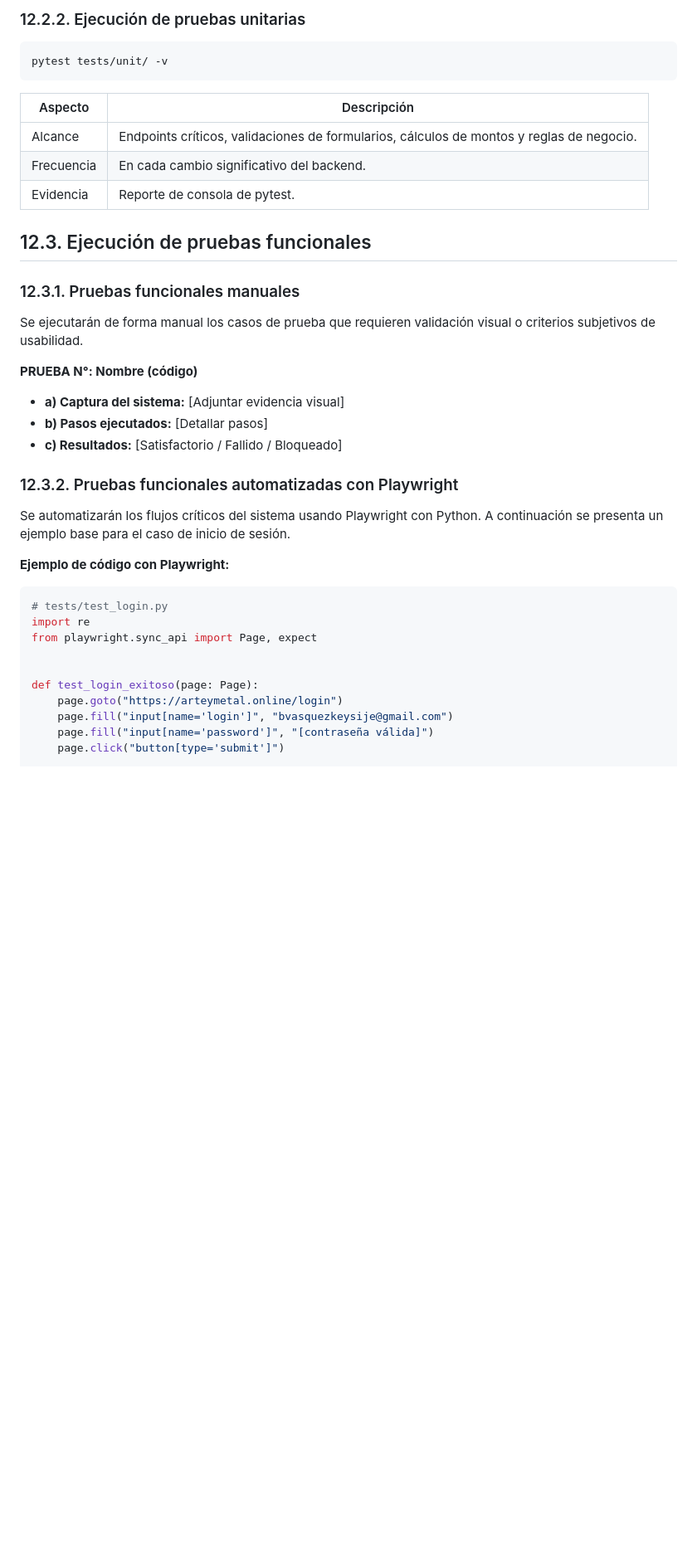
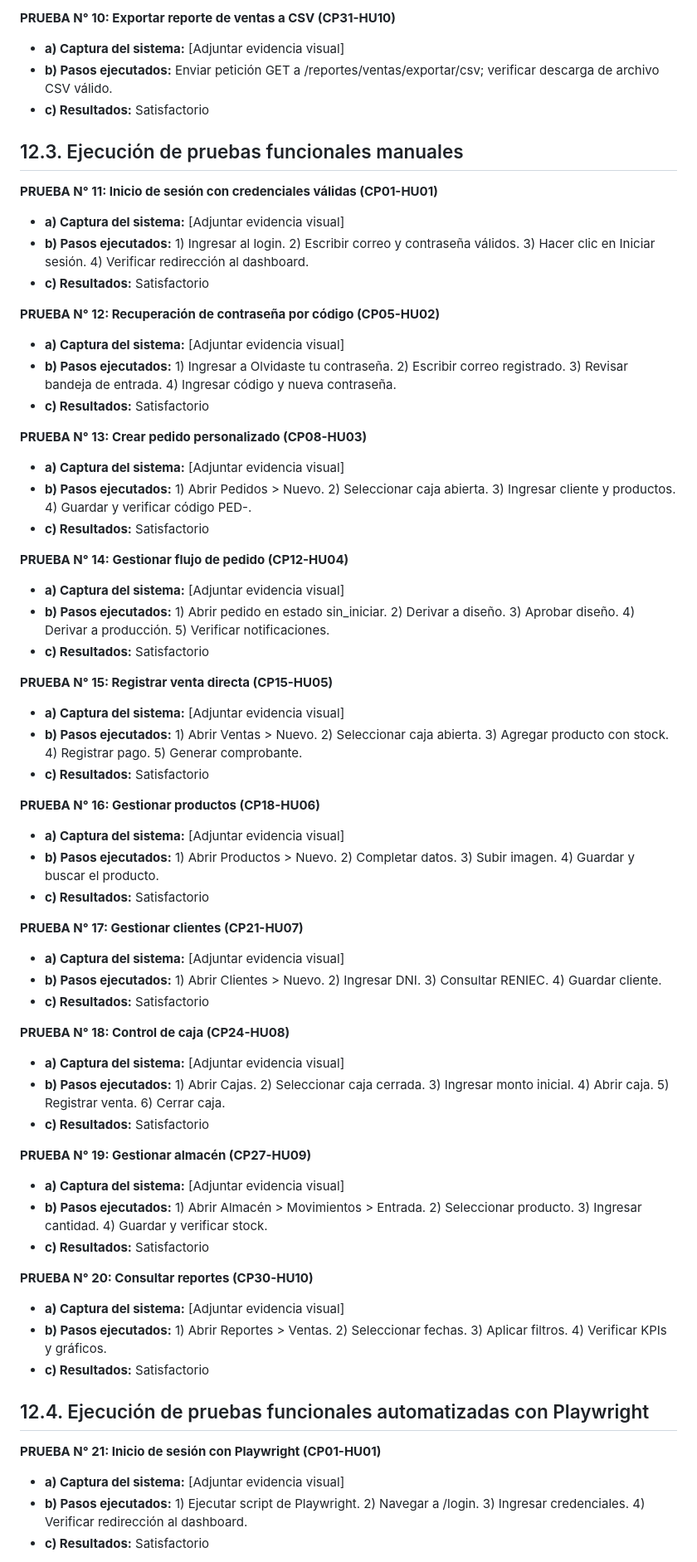
Before and after one commit to bvasquezkeysije/ARTEYMELTAL, a Markdown page: PAF/Parte 12 -EJECUCIÓN DE PRUEBAS.md, the part around one of its changes. Shown at 83% size. Rendered like a GitHub page; blank space fills up the shorter version.

````diff
--- a/PAF/Parte 12 -EJECUCIÓN DE PRUEBAS.md
+++ b/PAF/Parte 12 -EJECUCIÓN DE PRUEBAS.md
@@ -76,43 +66,65 @@ def test_login_con_credenciales_invalidas():
 
-### 12.2.2. Ejecución de pruebas unitarias
+**PRUEBA N° 10: Exportar reporte de ventas a CSV (CP31-HU10)**
+- **a) Captura del sistema:** [Adjuntar evidencia visual]
+- **b) Pasos ejecutados:** Enviar petición GET a /reportes/ventas/exportar/csv; verificar descarga de archivo CSV válido.
+- **c) Resultados:** Satisfactorio
 
-```bash
-pytest tests/unit/ -v
-```
+## 12.3. Ejecución de pruebas funcionales manuales
 
-| Aspecto | Descripción |
-| --- | --- |
-| Alcance | Endpoints críticos, validaciones de formularios, cálculos de montos y reglas de negocio. |
-| Frecuencia | En cada cambio significativo del backend. |
-| Evidencia | Reporte de consola de pytest. |
+**PRUEBA N° 11: Inicio de sesión con credenciales válidas (CP01-HU01)**
+- **a) Captura del sistema:** [Adjuntar evidencia visual]
+- **b) Pasos ejecutados:** 1) Ingresar al login. 2) Escribir correo y contraseña válidos. 3) Hacer clic en Iniciar sesión. 4) Verificar redirección al dashboard.
+- **c) Resultados:** Satisfactorio
 
-## 12.3. Ejecución de pruebas funcionales
+**PRUEBA N° 12: Recuperación de contraseña por código (CP05-HU02)**
+- **a) Captura del sistema:** [Adjuntar evidencia visual]
+- **b) Pasos ejecutados:** 1) Ingresar a Olvidaste tu contraseña. 2) Escribir correo registrado. 3) Revisar bandeja de entrada. 4) Ingresar código y nueva contraseña.
+- **c) Resultados:** Satisfactorio
 
-### 12.3.1. Pruebas funcionales manuales
+**PRUEBA N° 13: Crear pedido personalizado (CP08-HU03)**
+- **a) Captura del sistema:** [Adjuntar evidencia visual]
+- **b) Pasos ejecutados:** 1) Abrir Pedidos > Nuevo. 2) Seleccionar caja abierta. 3) Ingresar cliente y productos. 4) Guardar y verificar código PED-.
+- **c) Resultados:** Satisfactorio
 
-Se ejecutarán de forma manual los casos de prueba que requieren validación visual o criterios subjetivos de usabilidad.
+**PRUEBA N° 14: Gestionar flujo de pedido (CP12-HU04)**
+- **a) Captura del sistema:** [Adjuntar evidencia visual]
+- **b) Pasos ejecutados:** 1) Abrir pedido en estado sin_iniciar. 2) Derivar a diseño. 3) Aprobar diseño. 4) Derivar a producción. 5) Verificar notificaciones.
+- **c) Resultados:** Satisfactorio
 
-**PRUEBA N°: Nombre (código)**
+**PRUEBA N° 15: Registrar venta directa (CP15-HU05)**
+- **a) Captura del sistema:** [Adjuntar evidencia visual]
+- **b) Pasos ejecutados:** 1) Abrir Ventas > Nuevo. 2) Seleccionar caja abierta. 3) Agregar producto con stock. 4) Registrar pago. 5) Generar comprobante.
+- **c) Resultados:** Satisfactorio
 
+**PRUEBA N° 16: Gestionar productos (CP18-HU06)**
 - **a) Captura del sistema:** [Adjuntar evidencia visual]
-- **b) Pasos ejecutados:** [Detallar pasos]
-- **c) Resultados:** [Satisfactorio / Fallido / Bloqueado]
+- **b) Pasos ejecutados:** 1) Abrir Productos > Nuevo. 2) Completar datos. 3) Subir imagen. 4) Guardar y buscar el producto.
+- **c) Resultados:** Satisfactorio
 
-### 12.3.2. Pruebas funcionales automatizadas con Playwright
+**PRUEBA N° 17: Gestionar clientes (CP21-HU07)**
+- **a) Captura del sistema:** [Adjuntar evidencia visual]
+- **b) Pasos ejecutados:** 1) Abrir Clientes > Nuevo. 2) Ingresar DNI. 3) Consultar RENIEC. 4) Guardar cliente.
+- **c) Resultados:** Satisfactorio
 
-Se automatizarán los flujos críticos del sistema usando Playwright con Python. A continuación se presenta un ejemplo base para el caso de inicio de sesión.
+**PRUEBA N° 18: Control de caja (CP24-HU08)**
+- **a) Captura del sistema:** [Adjuntar evidencia visual]
+- **b) Pasos ejecutados:** 1) Abrir Cajas. 2) Seleccionar caja cerrada. 3) Ingresar monto inicial. 4) Abrir caja. 5) Registrar venta. 6) Cerrar caja.
+- **c) Resultados:** Satisfactorio
 
-**Ejemplo de código con Playwright:**
+**PRUEBA N° 19: Gestionar almacén (CP27-HU09)**
+- **a) Captura del sistema:** [Adjuntar evidencia visual]
+- **b) Pasos ejecutados:** 1) Abrir Almacén > Movimientos > Entrada. 2) Seleccionar producto. 3) Ingresar cantidad. 4) Guardar y verificar stock.
+- **c) Resultados:** Satisfactorio
 
-```python
-# tests/test_login.py
-import re
-from playwright.sync_api import Page, expect
+**PRUEBA N° 20: Consultar reportes (CP30-HU10)**
+- **a) Captura del sistema:** [Adjuntar evidencia visual]
+- **b) Pasos ejecutados:** 1) Abrir Reportes > Ventas. 2) Seleccionar fechas. 3) Aplicar filtros. 4) Verificar KPIs y gráficos.
+- **c) Resultados:** Satisfactorio
 
+## 12.4. Ejecución de pruebas funcionales automatizadas con Playwright
 
-def test_login_exitoso(page: Page):
-    page.goto("https://arteymetal.online/login")
-    page.fill("input[name='login']", "bvasquezkeysije@gmail.com")
-    page.fill("input[name='password']", "[contraseña válida]")
-    page.click("button[type='submit']")
+**PRUEBA N° 21: Inicio de sesión con Playwright (CP01-HU01)**
+- **a) Captura del sistema:** [Adjuntar evidencia visual]
+- **b) Pasos ejecutados:** 1) Ejecutar script de Playwright. 2) Navegar a /login. 3) Ingresar credenciales. 4) Verificar redirección al dashboard.
+- **c) Resultados:** Satisfactorio
 
````
Also changed, not shown: other parts of PAF/Parte 12 -EJECUCIÓN DE PRUEBAS.md (+109 -95 lines).
